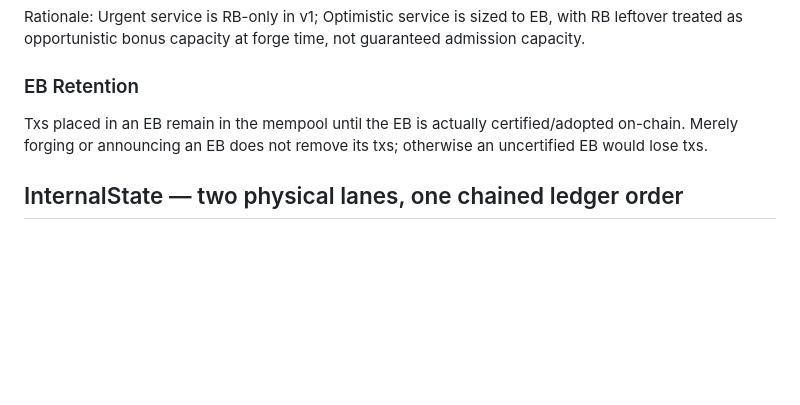
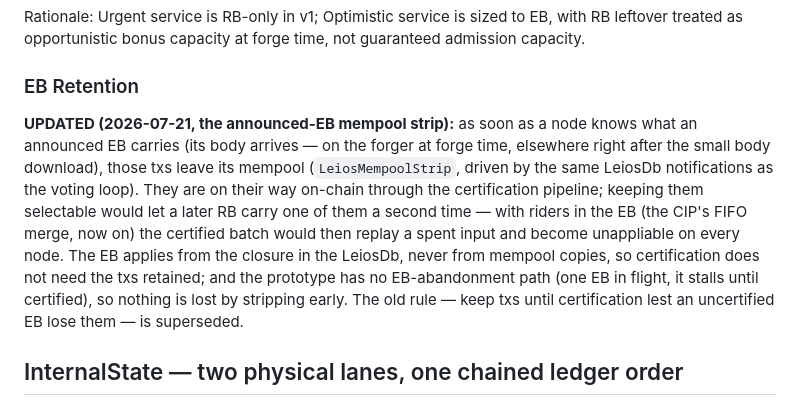
Before and after one commit to nhenin/dynamic-pricing, a Markdown page: docs/MEMPOOL_2LANE_DESIGN.md, the part around the change. GitHub-like rendering; blank space fills up the shorter version.

```diff
--- a/docs/MEMPOOL_2LANE_DESIGN.md
+++ b/docs/MEMPOOL_2LANE_DESIGN.md
@@ -80,8 +80,17 @@ as opportunistic bonus capacity at forge time, not guaranteed admission capacity
 
 ### EB Retention
 
-Txs placed in an EB remain in the mempool until the EB is actually certified/adopted on-chain. Merely
-forging or announcing an EB does not remove its txs; otherwise an uncertified EB would lose txs.
+**UPDATED (2026-07-21, the announced-EB mempool strip):** as soon as a node knows what an
+announced EB carries (its body arrives — on the forger at forge time, elsewhere right after
+the small body download), those txs leave its mempool (`LeiosMempoolStrip`, driven by the
+same LeiosDb notifications as the voting loop). They are on their way on-chain through the
+certification pipeline; keeping them selectable would let a later RB carry one of them a
+second time — with riders in the EB (the CIP's FIFO merge, now on) the certified batch would
+then replay a spent input and become unappliable on every node. The EB applies from the
+closure in the LeiosDb, never from mempool copies, so certification does not need the txs
+retained; and the prototype has no EB-abandonment path (one EB in flight, it stalls until
+certified), so nothing is lost by stripping early. The old rule — keep txs until
+certification lest an uncertified EB lose them — is superseded.
 
 ## InternalState — two physical lanes, one chained ledger order
 
```
Also changed, not shown: README.md (+14 -11 lines), docs/DYNAMIC_PRICING_LEDGER_RULES.md (+6 -1 lines).
